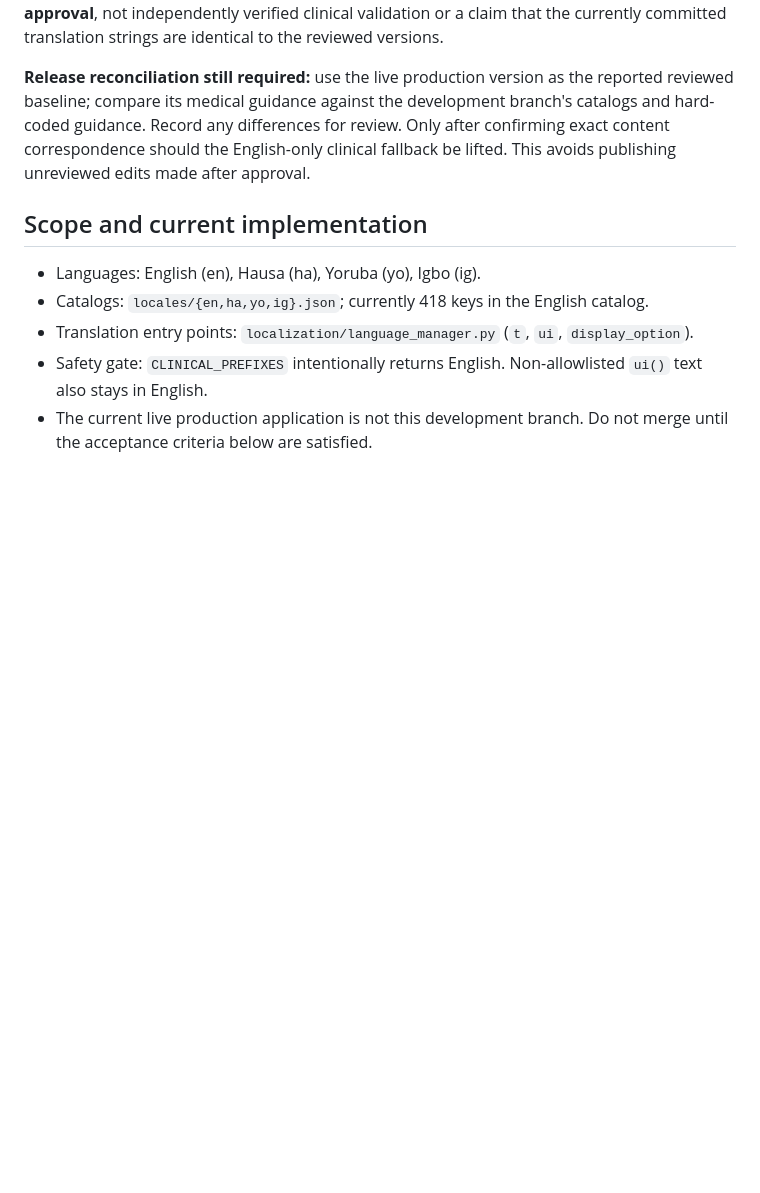
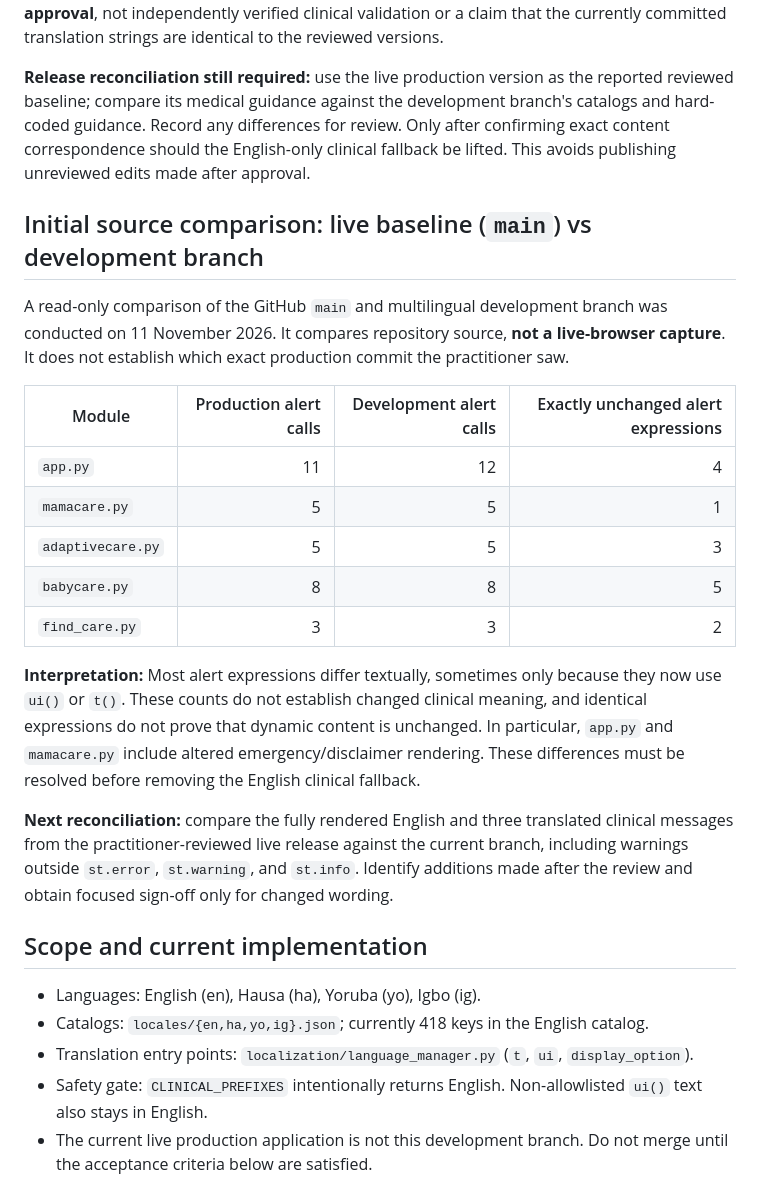
Before and after one commit to olohi184/HerMamaAI, a Markdown page: docs/multilingual_release_review.md, the part around the change. Drawn GitHub-style; blank space fills up the shorter version.

Commit message:
Document concrete main-versus-branch alert comparison and reconciliation findings

```diff
--- a/docs/multilingual_release_review.md
+++ b/docs/multilingual_release_review.md
@@ -7,6 +7,22 @@
 The project owner confirms that a healthcare practitioner reviewed and approved the medical instructions in **English, Hausa, Yoruba and Igbo**, **directly on the live HerMamaAI website** (not using a separate review document). This is recorded as **owner-reported practitioner approval**, not independently verified clinical validation or a claim that the currently committed translation strings are identical to the reviewed versions.
 
 **Release reconciliation still required:** use the live production version as the reported reviewed baseline; compare its medical guidance against the development branch's catalogs and hard-coded guidance. Record any differences for review. Only after confirming exact content correspondence should the English-only clinical fallback be lifted. This avoids publishing unreviewed edits made after approval.
+
+## Initial source comparison: live baseline (`main`) vs development branch
+
+A read-only comparison of the GitHub `main` and multilingual development branch was conducted on 11 November 2026. It compares repository source, **not a live-browser capture**. It does not establish which exact production commit the practitioner saw.
+
+| Module | Production alert calls | Development alert calls | Exactly unchanged alert expressions |
+| --- | ---: | ---: | ---: |
+| `app.py` | 11 | 12 | 4 |
+| `mamacare.py` | 5 | 5 | 1 |
+| `adaptivecare.py` | 5 | 5 | 3 |
+| `babycare.py` | 8 | 8 | 5 |
+| `find_care.py` | 3 | 3 | 2 |
+
+**Interpretation:** Most alert expressions differ textually, sometimes only because they now use `ui()` or `t()`. These counts do not establish changed clinical meaning, and identical expressions do not prove that dynamic content is unchanged. In particular, `app.py` and `mamacare.py` include altered emergency/disclaimer rendering. These differences must be resolved before removing the English clinical fallback.
+
+**Next reconciliation:** compare the fully rendered English and three translated clinical messages from the practitioner-reviewed live release against the current branch, including warnings outside `st.error`, `st.warning`, and `st.info`. Identify additions made after the review and obtain focused sign-off only for changed wording.
 
 ## Scope and current implementation
 
```
